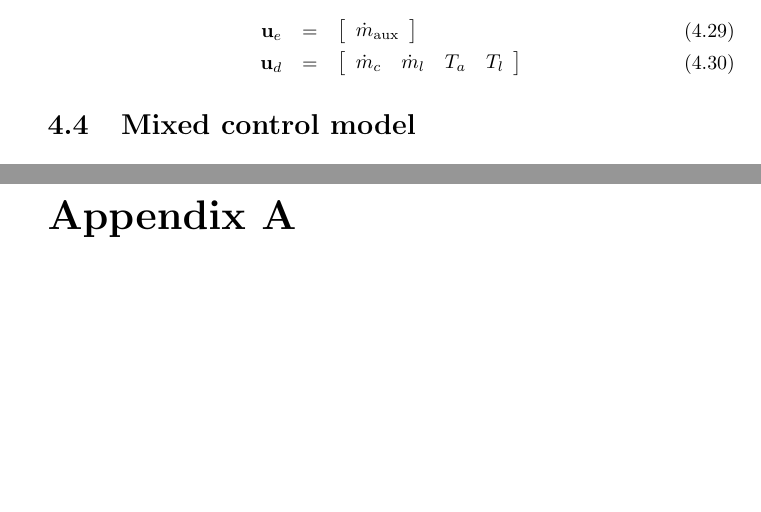
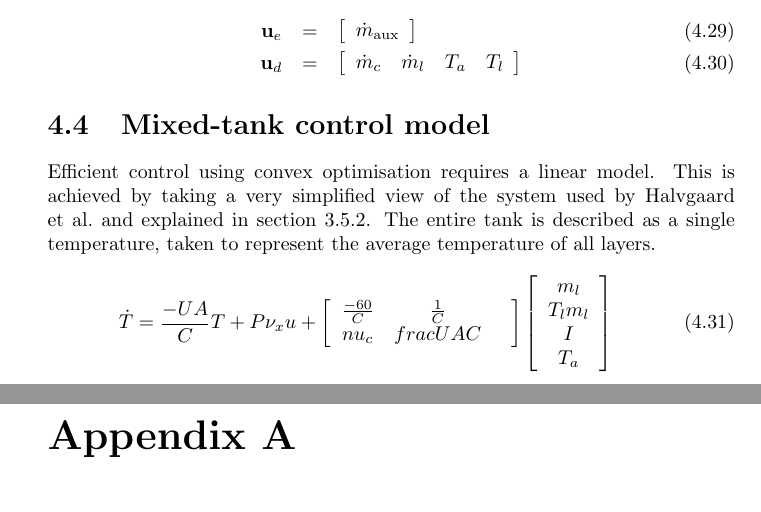
Before and after one commit to crabmusket/thesis, a LaTeX thesis (report/main.tex, which reads report/chapters/model.tex): two parts of pages 28 and 29 of 36, joined at a grey line, cut so that both start at the same text, the shorter picture padded with empty space. Compiled offline with pdfLaTeX.

Commit message:
Started writing up Halvgaard controller.

```diff
--- a/report/chapters/model.tex
+++ b/report/chapters/model.tex
@@ -307,4 +307,18 @@ The vectors $\vec{u}_e$ and $\vec{u}_d$ are defined as follows:
    \vec{u}_d &=& \left[\begin{array}{cccc} \dot{m}_c & \dot{m}_l & T_a & T_l \end{array} \right]
 \end{eqnarray}
 
-\section{Mixed control model}
+\section{Mixed-tank control model}
+
+Efficient control using convex optimisation requires a linear model.
+This is achieved by taking a very simplified view of the system used by \authors{Halvgaard12} and explained in \autoref{sec:review:mpc:halvgaard}.
+The entire tank is described as a single temperature, taken to represent the average temperature of all layers.
+
+\begin{equation}
+	\label{eq:tdot-halvgaard}
+	\dot{T} = \frac{-UA}{C}T + P \nu_x u +
+		\left[ \begin{array}{cccc}
+			\frac{-60}{C} & \frac{1}{C} & \\nu_c & frac{UA}{C}
+		\end{array} \right] \left[ \begin{array}{c}
+			m_l \\ T_l m_l \\ I \\ T_a
+		\end{array} \right]
+\end{equation}
```
